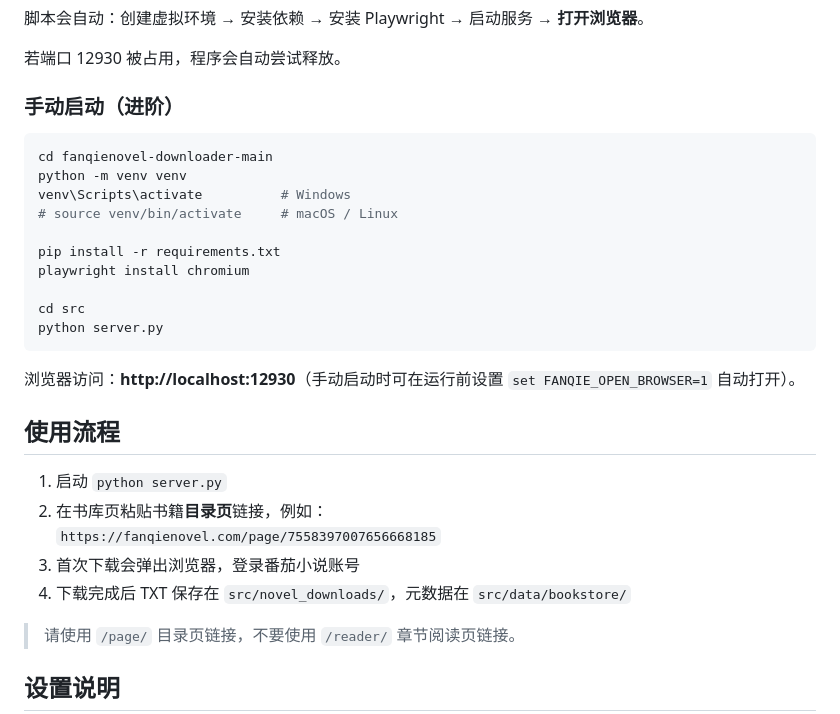
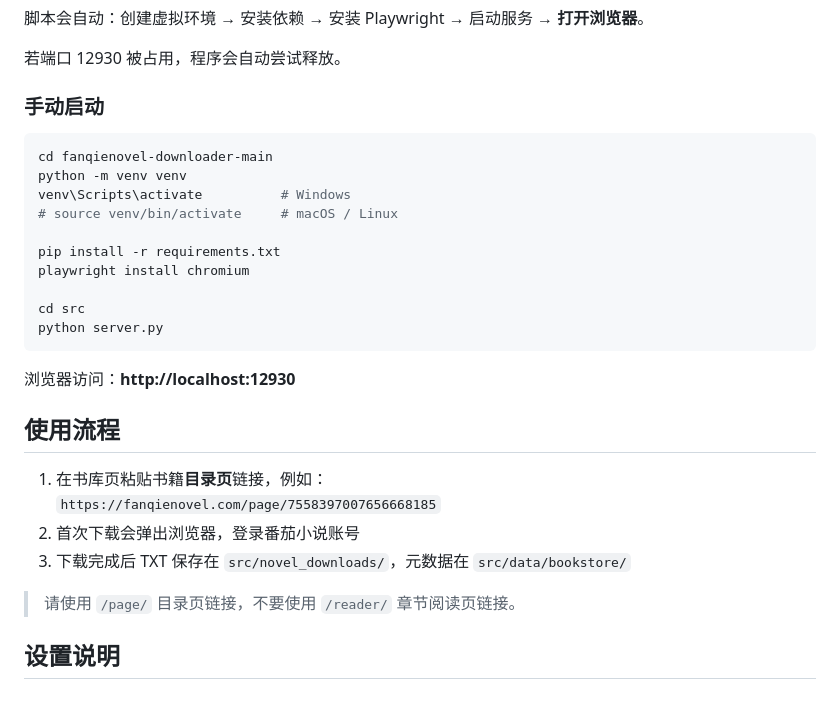
Before and after one commit to gaijinchao/NovelDownloader, a Markdown page: README.md, the part around the change. GitHub-like rendering.

Commit message:
Revise README for manual startup and usage steps
Updated manual startup instructions and usage flow in README.

````diff
--- a/README.md
+++ b/README.md
@@ -31,7 +31,7 @@
 
 若端口 12930 被占用，程序会自动尝试释放。
 
-### 手动启动（进阶）
+### 手动启动
 
 ```bash
 cd fanqienovel-downloader-main
@@ -46,15 +46,14 @@ cd src
 python server.py
 ```
 
-浏览器访问：**http://localhost:12930**（手动启动时可在运行前设置 `set FANQIE_OPEN_BROWSER=1` 自动打开）。
+浏览器访问：**http://localhost:12930**
 
 ## 使用流程
 
-1. 启动 `python server.py`
-2. 在书库页粘贴书籍**目录页**链接，例如：
+1. 在书库页粘贴书籍**目录页**链接，例如：
    `https://fanqienovel.com/page/7558397007656668185`
-3. 首次下载会弹出浏览器，登录番茄小说账号
-4. 下载完成后 TXT 保存在 `src/novel_downloads/`，元数据在 `src/data/bookstore/`
+2. 首次下载会弹出浏览器，登录番茄小说账号
+3. 下载完成后 TXT 保存在 `src/novel_downloads/`，元数据在 `src/data/bookstore/`
 
 > 请使用 `/page/` 目录页链接，不要使用 `/reader/` 章节阅读页链接。
 
````
